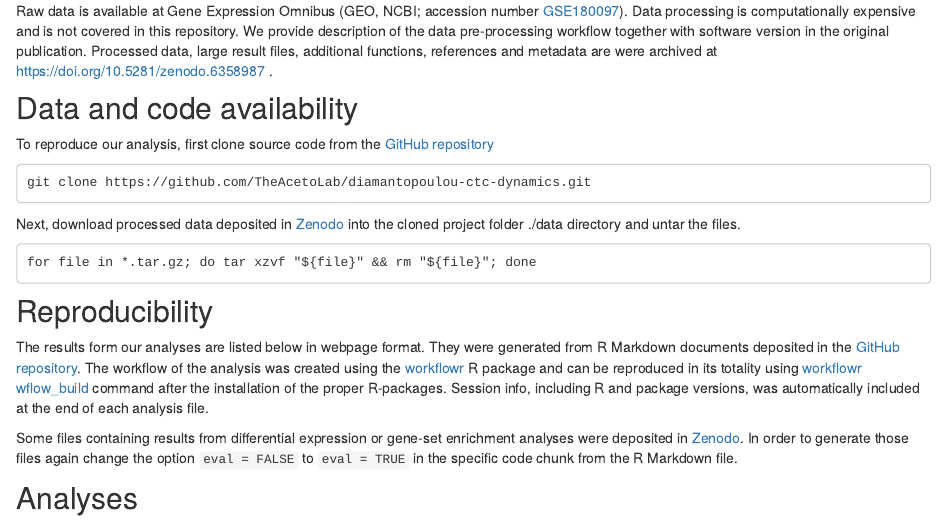
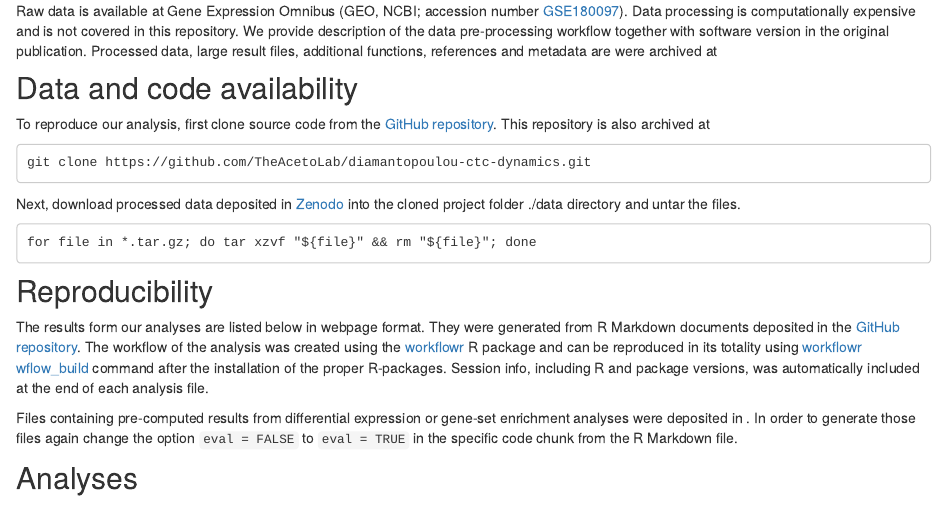
Before and after one commit to TheAcetoLab/diamantopoulou-ctc-dynamics, an R Markdown document (analysis/index.Rmd): the page in a window 1100 px wide, from 440 px down. Rendered offline with R 4.5, knitr and Pandoc, with nearby package versions; drawn as R Markdown's standard HTML page in place of the format the file asks for; badge pictures from the web are left out.

Commit message:
Update index with navbar and DOIs

```diff
--- a/analysis/index.Rmd
+++ b/analysis/index.Rmd
@@ -21,12 +21,12 @@ We isolated live circulating tumor cells (CTCs) from a breast cancer patient (nu
 
 ## Data pre-processing
 
-Raw data is available at Gene Expression Omnibus (GEO, NCBI; accession number [GSE180097](https://www.ncbi.nlm.nih.gov/geo/query/acc.cgi?acc=GSE180097)). Data processing is computationally expensive and is not covered in this repository. We provide description of the data pre-processing workflow together with software version in the original publication. Processed data, large result files, additional functions, references and metadata are were archived at https://doi.org/10.5281/zenodo.6358987 .
+Raw data is available at Gene Expression Omnibus (GEO, NCBI; accession number [GSE180097](https://www.ncbi.nlm.nih.gov/geo/query/acc.cgi?acc=GSE180097)). Data processing is computationally expensive and is not covered in this repository. We provide description of the data pre-processing workflow together with software version in the original publication. Processed data, large result files, additional functions, references and metadata are were archived at [![DOI](https://zenodo.org/badge/DOI/10.5281/zenodo.6358987.svg)](https://doi.org/10.5281/zenodo.6358987)
 
 
 ##  Data and code availability
 
-To reproduce our analysis, first clone source code from the [GitHub repository](https://github.com/TheAcetoLab/diamantopoulou-ctc-dynamics)
+To reproduce our analysis, first clone source code from the [GitHub repository](https://github.com/TheAcetoLab/diamantopoulou-ctc-dynamics). This repository is also archived at [![DOI](https://zenodo.org/badge/DOI/10.5281/zenodo.6484917.svg)](https://doi.org/10.5281/zenodo.6484917)
 
     git clone https://github.com/TheAcetoLab/diamantopoulou-ctc-dynamics.git
 
@@ -38,7 +38,7 @@ Next, download processed data deposited in [Zenodo](https://doi.org/10.5281/zeno
 
 The results form our analyses are listed below in webpage format. They were generated from R Markdown documents deposited in the [GitHub repository](https://github.com/TheAcetoLab/diamantopoulou-ctc-dynamics). The workflow of the analysis was created using the [workflowr](https://cran.r-project.org/web/packages/workflowr/index.html) R package and can be reproduced in its totality using [workflowr](https://cran.r-project.org/web/packages/workflowr/index.html) [wflow_build](https://jdblischak.github.io/workflowrBeta/reference/wflow_build.html) command after the installation of the proper R-packages. Session info, including R and package versions, was automatically included at the end of each analysis file.
 
-Some files containing results from differential expression or gene-set enrichment analyses were deposited in [Zenodo](https://doi.org/10.5281/zenodo.6358987). In order to generate those files again change the option `eval = FALSE` to `eval = TRUE` in the specific code chunk from the R Markdown file.
+Files containing pre-computed results from differential expression or gene-set enrichment analyses were deposited in [![DOI](https://zenodo.org/badge/DOI/10.5281/zenodo.6358987.svg)](https://doi.org/10.5281/zenodo.6358987). In order to generate those files again change the option `eval = FALSE` to `eval = TRUE` in the specific code chunk from the R Markdown file.
 
 ## Analyses
 
```
